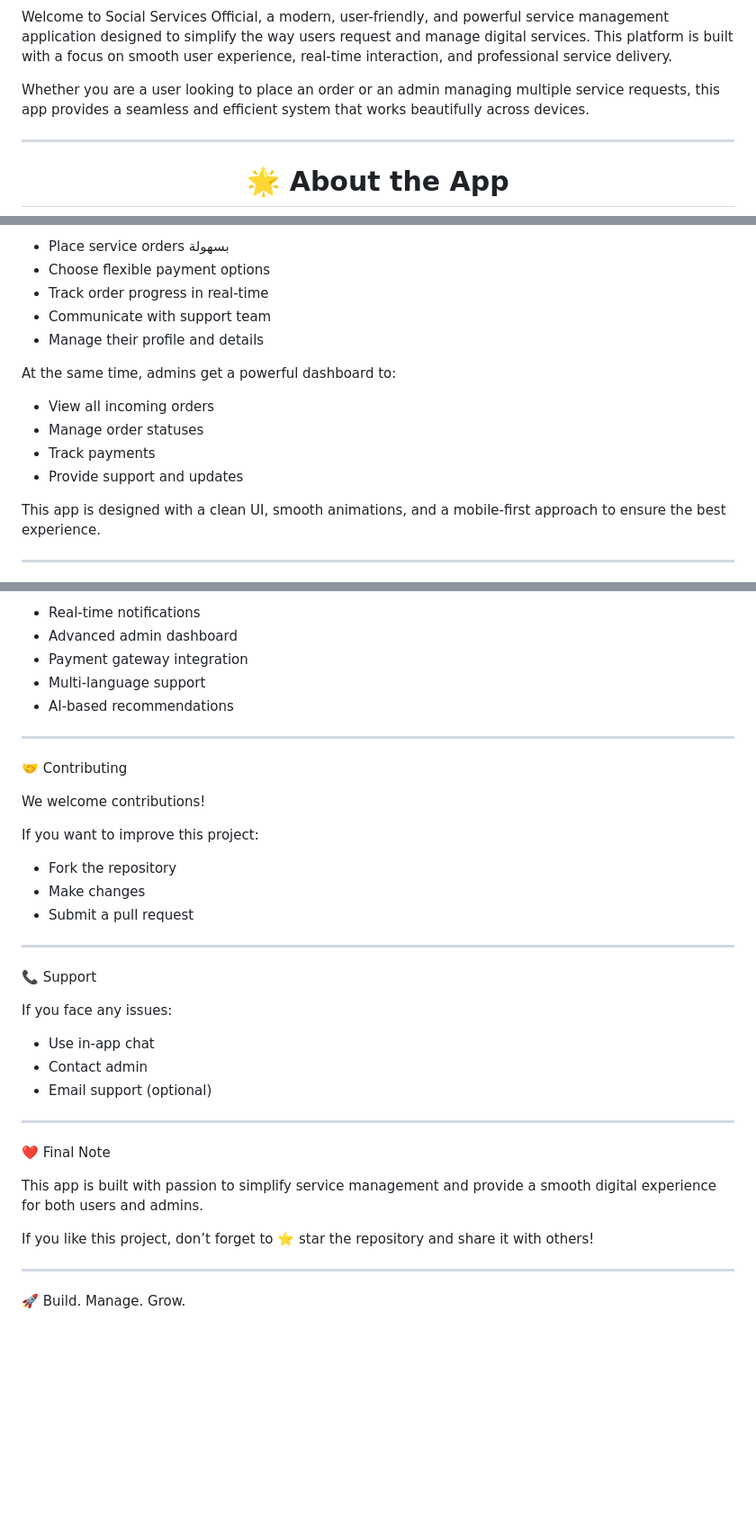
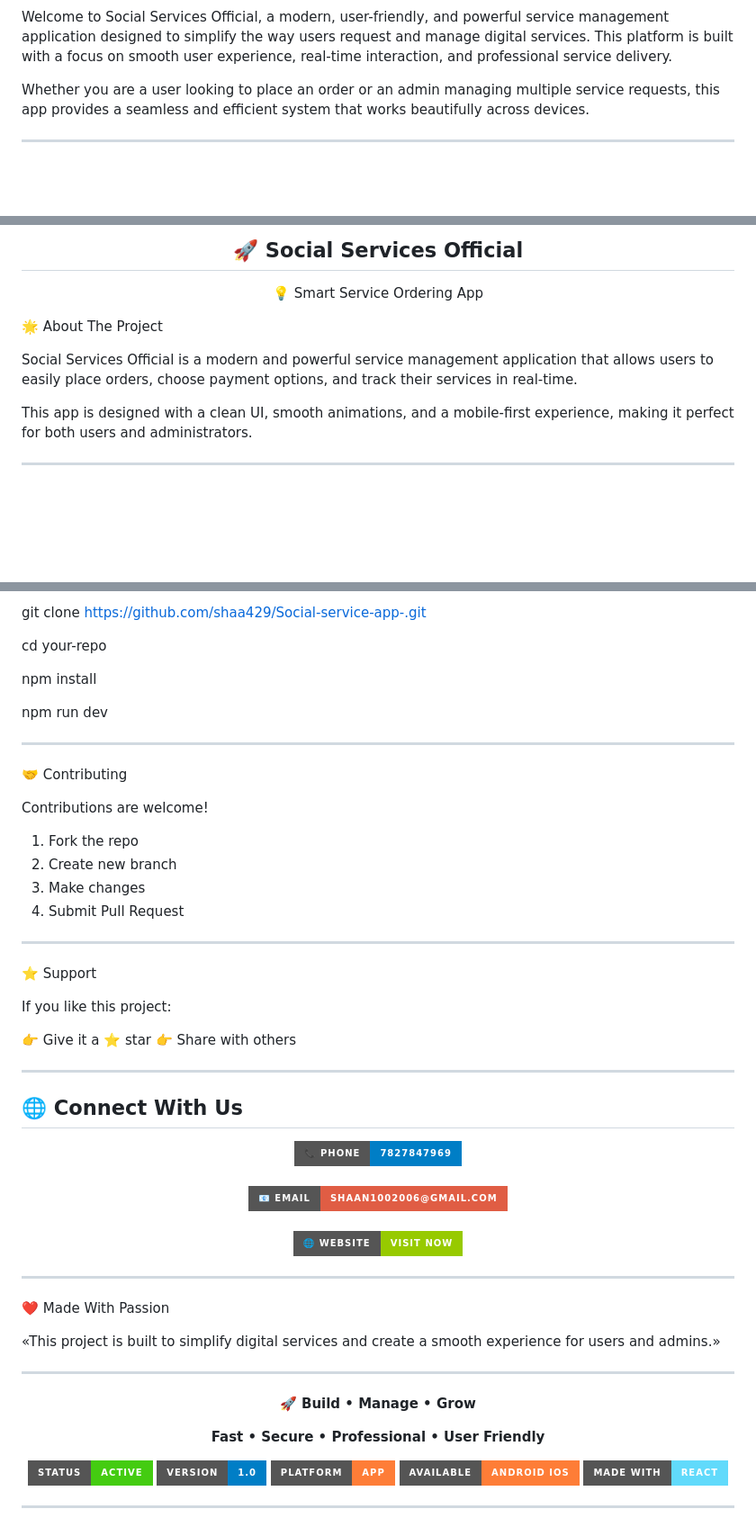
Before and after one commit to SocialServicesOfficial/Social-service-app-, a Markdown page: README.md, 3 parts joined by grey strips. Shown at 90% size. Drawn GitHub-style; badges without logos; blank space fills up the shorter version.

```diff
--- a/README.md
+++ b/README.md
@@ -10,10 +13,8 @@
 
 Welcome to Social Services Official, a modern, user-friendly, and powerful service management application designed to simplify the way users request and manage digital services. This platform is built with a focus on smooth user experience, real-time interaction, and professional service delivery.
 
-
 Whether you are a user looking to place an order or an admin managing multiple service requests, this app provides a seamless and efficient system that works beautifully across devices.
 
 ---
-<h1 align="center">🌟 About the App</h1>
 
 
@@ -21,18 +26,15 @@ Social Services Official is a complete ecosystem where users can:
 
-- Place service orders بسهولة
-- Choose flexible payment options
-- Track order progress in real-time
-- Communicate with support team
-- Manage their profile and details
+<h2 align="center">🚀 Social Services Official</h2>
+<p align="center">💡 Smart Service Ordering App</p>
 
-At the same time, admins get a powerful dashboard to:
 
-- View all incoming orders
-- Manage order statuses
-- Track payments
-- Provide support and updates
 
-This app is designed with a clean UI, smooth animations, and a mobile-first approach to ensure the best experience.
+🌟 About The Project
+
+Social Services Official is a modern and powerful service management application that allows users to easily place orders, choose payment options, and track their services in real-time.
+
+This app is designed with a clean UI, smooth animations, and a mobile-first experience, making it perfect for both users and administrators.
+
 
 ---
 
@@ -224,40 +160,65 @@ We reserve the right to suspend accounts that violate terms.
 
-- Real-time notifications
-- Advanced admin dashboard
-- Payment gateway integration
-- Multi-language support
-- AI-based recommendations
+git clone https://github.com/shaa429/Social-service-app-.git
+
+cd your-repo
+
+npm install
+
+npm run dev
 
 ---
 
 🤝 Contributing
 
-We welcome contributions!
+Contributions are welcome!
 
-If you want to improve this project:
-
-- Fork the repository
-- Make changes
-- Submit a pull request
+1. Fork the repo
+2. Create new branch
+3. Make changes
+4. Submit Pull Request
 
 ---
 
-📞 Support
+⭐ Support
 
-If you face any issues:
+If you like this project:
 
-- Use in-app chat
-- Contact admin
-- Email support (optional)
+👉 Give it a ⭐ star
+👉 Share with others
 
 ---
 
-❤️ Final Note
+## 🌐 Connect With Us
 
-This app is built with passion to simplify service management and provide a smooth digital experience for both users and admins.
-
-If you like this project, don’t forget to ⭐ star the repository and share it with others!
+<p align="center">
+  <img src="https://img.shields.io/badge/📞%20Phone-7827847969-blue?style=for-the-badge" /><br><br>
+  <img src="https://img.shields.io/badge/📧%20Email-shaan1002006%40gmail.com-red?style=for-the-badge" /><br><br>
+  <a href="https://socialservicesofficial.blogspot.com/2026/03/social-service-official-website_11.html">
+    <img src="https://img.shields.io/badge/🌐%20Website-Visit%20Now-green?style=for-the-badge" />
+  </a>
+</p>
 
 ---
 
-🚀 Build. Manage. Grow.
+❤️ Made With Passion
+
+«This project is built to simplify digital services and create a smooth experience for users and admins.»
+
+---
+
+<p align="center">
+  🚀 <b>Build • Manage • Grow</b>
+</p>
+
+
+<p align="center">
+  <b>Fast • Secure • Professional • User Friendly</b>
+</p><p align="center">
+  <a href="#"><img src="https://img.shields.io/badge/Status-Active-success?style=for-the-badge" /></a>
+  <a href="#"><img src="https://img.shields.io/badge/Version-1.0-blue?style=for-the-badge" /></a>
+  <a href="#"><img src="https://img.shields.io/badge/Platform-App-orange?style=for-the-badge" /></a>
+  <a href="#"><img src="https://img.shields.io/badge/Available-Android_IOS-orange?style=for-the-badge" /></a>
+  <a href="#"><img src="https://img.shields.io/badge/Made%20With-React-61dafb?style=for-the-badge" /></a>
+</p>
+
+---
```
Also changed, not shown: other parts of README.md (+76 -135 lines).
